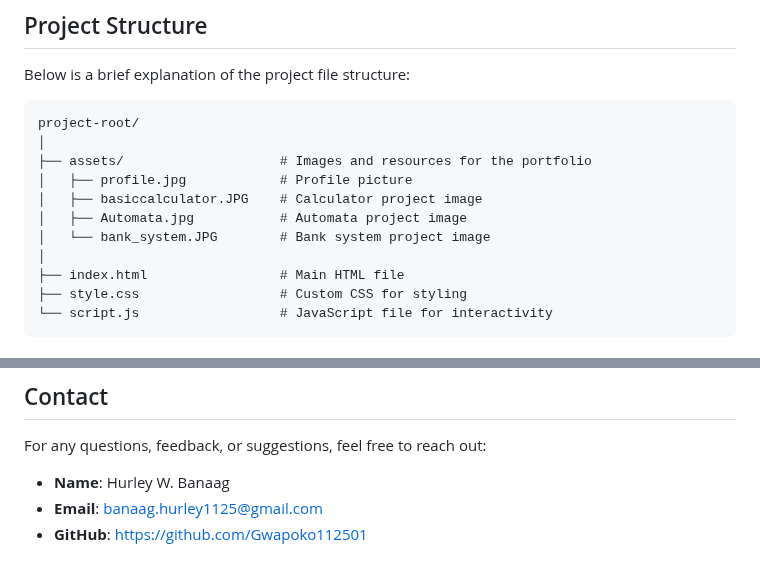
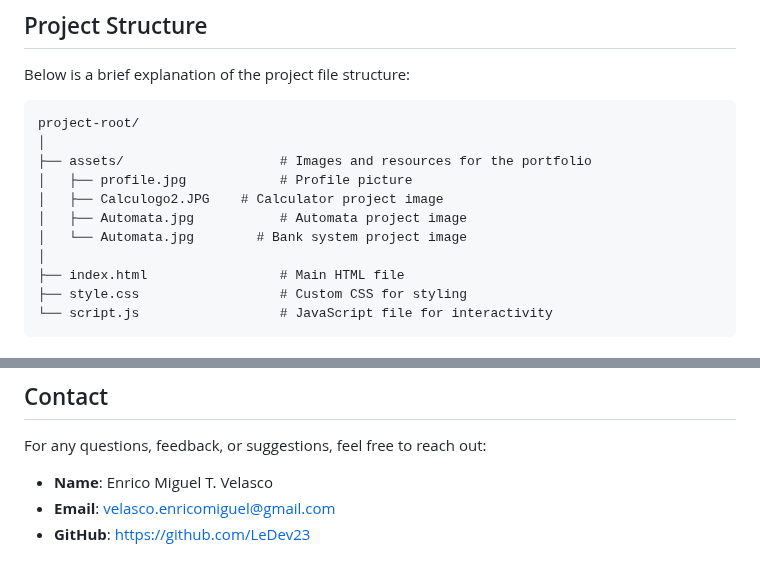
Before and after one commit to LeDev23/LeDev23.github.io, a Markdown page: README.md, 2 parts joined by grey strips. Drawn GitHub-style.

```diff
--- a/README.md
+++ b/README.md
@@ -67,9 +67,9 @@ project-root/
 │
 ├── assets/                    # Images and resources for the portfolio
 │   ├── profile.jpg            # Profile picture
-│   ├── basiccalculator.JPG    # Calculator project image
+│   ├── Calculogo2.JPG    # Calculator project image
 │   ├── Automata.jpg           # Automata project image
-│   └── bank_system.JPG        # Bank system project image
+│   └── Automata.jpg        # Bank system project image
 │
 ├── index.html                 # Main HTML file
 ├── style.css                  # Custom CSS for styling
@@ -145,6 +145,6 @@ To contribute:
 
 ## Contact
 For any questions, feedback, or suggestions, feel free to reach out:
-- **Name**: Hurley W. Banaag
-- **Email**: banaag.hurley1125@gmail.com
-- **GitHub**: [https://github.com/Gwapoko112501](https://github.com/Gwapoko112501)
+- **Name**: Enrico Miguel T. Velasco
+- **Email**: velasco.enricomiguel@gmail.com
+- **GitHub**: [https://github.com/LeDev23](https://github.com/LeDev23)
```
